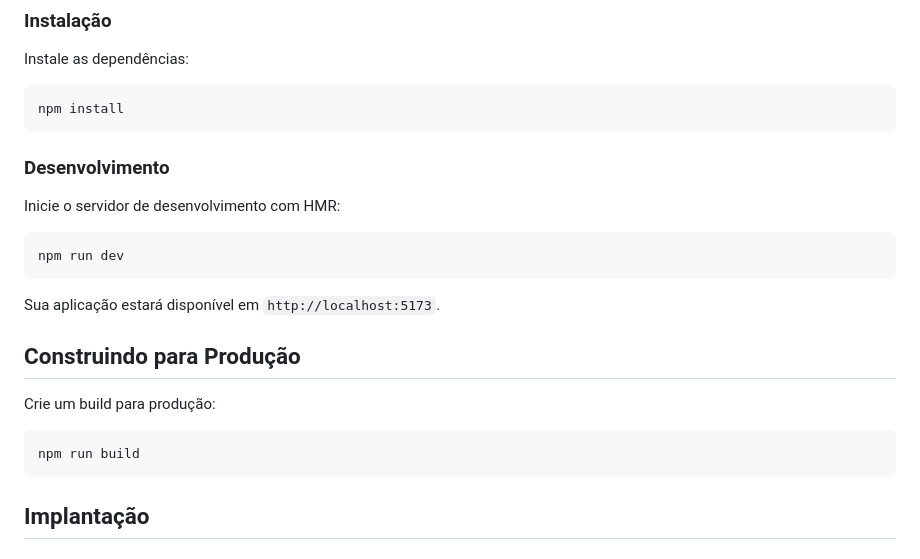
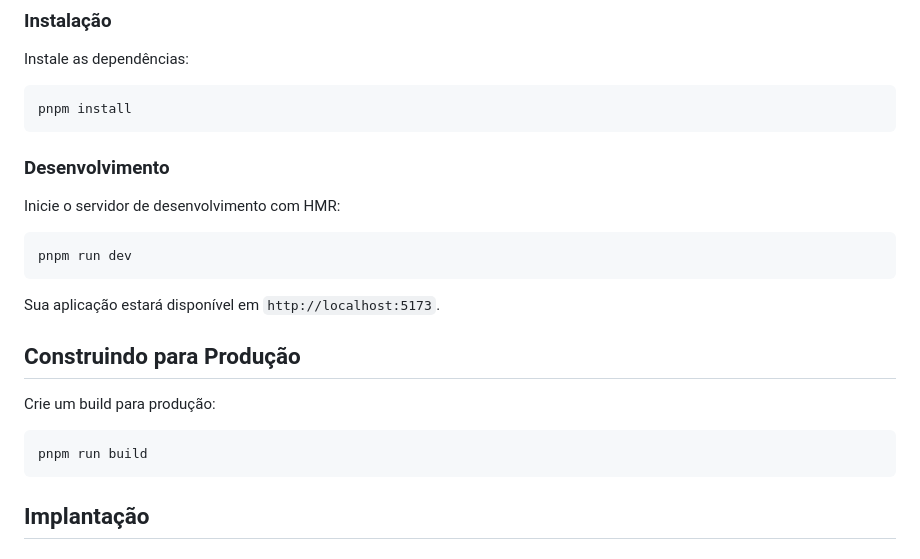
Before and after one commit to ADS-2023-1-DAW-III/marketplace, a Markdown page: frontend/README.md, the part around the change. GitHub-like rendering.

Commit message:
Atualizar o README.md

````diff
--- a/frontend/README.md
+++ b/frontend/README.md
@@ -107,7 +107,7 @@ Um template moderno e pronto para produção para construir aplicações React f
 Instale as dependências:
 
 ```bash
-npm install
+pnpm install
 ```
 
 ### Desenvolvimento
@@ -115,7 +115,7 @@ npm install
 Inicie o servidor de desenvolvimento com HMR:
 
 ```bash
-npm run dev
+pnpm run dev
 ```
 
 Sua aplicação estará disponível em `http://localhost:5173`.
@@ -125,7 +125,7 @@ Sua aplicação estará disponível em `http://localhost:5173`.
 Crie um build para produção:
 
 ```bash
-npm run build
+pnpm run build
 ```
 
 ## Implantação
````
